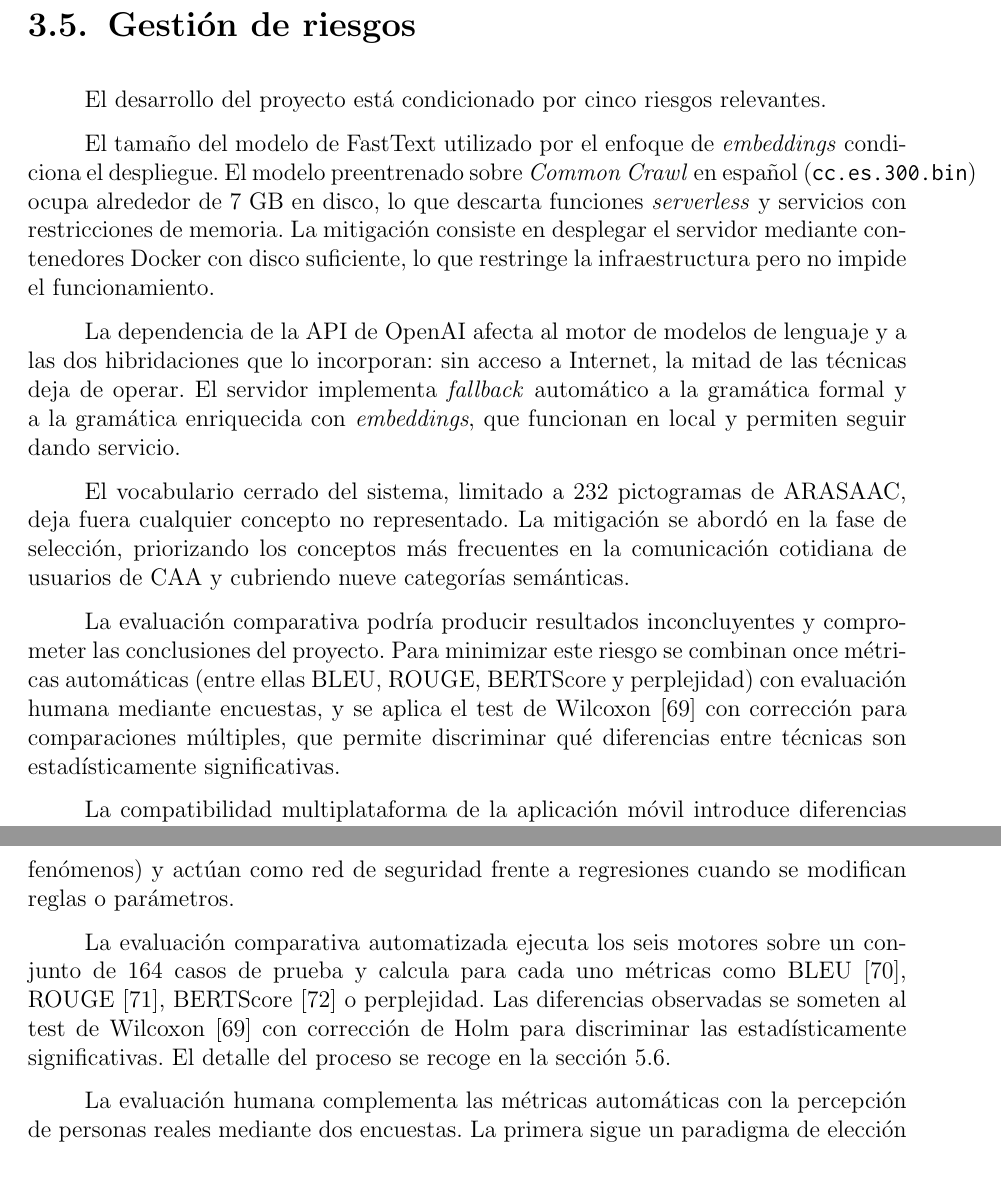
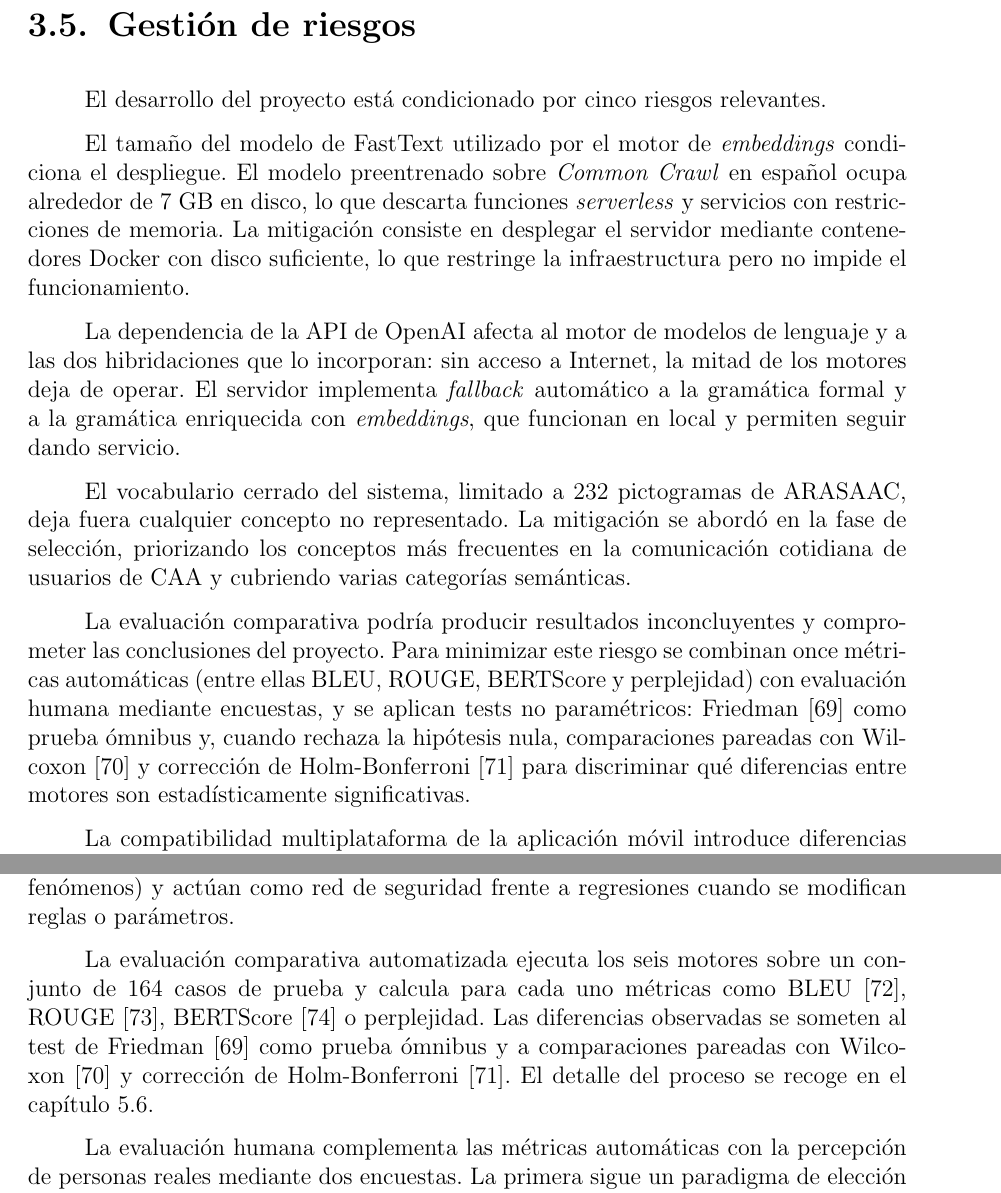
Before and after one commit to Lagaress/tfg-memory, a LaTeX document (main.tex, which reads sections/preface/projectplan.tex): two parts of pages 36 and 37 of 123, joined at a grey line, cut so that both start at the same text. Compiled offline with pdfLaTeX.

Commit message:
Polish "Plan de gestion de proyecto" chapter
- Drop "la gestion de la configuracion" from the chapter introduction
  (it was promised but no section developed it)
- Rewrite the line listing the development phases to break the
  "primero/despues/a continuacion/y en paralelo" disguised list
- Replace "Al tratarse de" at the start of the cost-estimate paragraph
  with "Por la naturaleza de" to avoid repeating the same opening
  used at the start of the methodology paragraph
- Drop the redundant "y el equipo de desarrollo" in the cost paragraph
  (the methodology paragraph already established that the project is
  individual)
- Replace three "seccion~\ref{ch:...}" with "capitulo~\ref{ch:...}":
  the labels point to chapters, not sections
- Replace "el enfoque de embeddings" with "el motor de embeddings" in
  the FastText risk paragraph (project terminology forbids "enfoque"
  as synonym of "tecnica"; "motor" is the right level here because
  the risk concerns deployment of the executable)
- Drop the file name "cc.es.300.bin" from the FastText risk paragraph
  (project rule against paths and file names in prose)
- Replace "la mitad de las tecnicas" with "la mitad de los motores":
  the count refers to 3 of 6 motors, not techniques
- Drop the count in "nueve categorias semanticas" -> "varias categorias
  semanticas"; the abstract no longer commits to a number, the app
  has 10 categories, and the project's CLAUDE.md tracks 9 chromatic
  categories. Removing the number avoids the inconsistency
- Align the statistical-tests mentions in the risk paragraph and the
  quality-assurance paragraph with the canonical formulation already
  used in the evaluation chapter: Friedman as omnibus test, Wilcoxon
  signed-rank for pairwise comparisons, Holm-Bonferroni correction.
  Both mentions now cite friedman1937use, wilcoxon1945individual and
  holm1979simple

Co-Authored-By: Claude Opus 4.7 (1M context) <noreply@anthropic.com>

```diff
--- a/sections/preface/projectplan.tex
+++ b/sections/preface/projectplan.tex
@@ -49,13 +49,13 @@ La API de ElevenLabs~\cite{elevenlabs2026pricing}, prevista para la síntesis de
 
 El desarrollo del proyecto está condicionado por cinco riesgos relevantes.
 
-El tamaño del modelo de FastText utilizado por el enfoque de \textit{embeddings} condiciona el despliegue. El modelo preentrenado sobre \textit{Common Crawl} en español (\texttt{cc.es.300.bin}) ocupa alrededor de 7 GB en disco, lo que descarta funciones \textit{serverless} y servicios con restricciones de memoria. La mitigación consiste en desplegar el servidor mediante contenedores Docker con disco suficiente, lo que restringe la infraestructura pero no impide el funcionamiento.
+El tamaño del modelo de FastText utilizado por el motor de \textit{embeddings} condiciona el despliegue. El modelo preentrenado sobre \textit{Common Crawl} en español ocupa alrededor de 7 GB en disco, lo que descarta funciones \textit{serverless} y servicios con restricciones de memoria. La mitigación consiste en desplegar el servidor mediante contenedores Docker con disco suficiente, lo que restringe la infraestructura pero no impide el funcionamiento.
 
-La dependencia de la API de OpenAI afecta al motor de modelos de lenguaje y a las dos hibridaciones que lo incorporan: sin acceso a Internet, la mitad de las técnicas deja de operar. El servidor implementa \textit{fallback} automático a la gramática formal y a la gramática enriquecida con \textit{embeddings}, que funcionan en local y permiten seguir dando servicio.
+La dependencia de la API de OpenAI afecta al motor de modelos de lenguaje y a las dos hibridaciones que lo incorporan: sin acceso a Internet, la mitad de los motores deja de operar. El servidor implementa \textit{fallback} automático a la gramática formal y a la gramática enriquecida con \textit{embeddings}, que funcionan en local y permiten seguir dando servicio.
 
-El vocabulario cerrado del sistema, limitado a 232 pictogramas de ARASAAC, deja fuera cualquier concepto no representado. La mitigación se abordó en la fase de selección, priorizando los conceptos más frecuentes en la comunicación cotidiana de usuarios de CAA y cubriendo nueve categorías semánticas.
+El vocabulario cerrado del sistema, limitado a 232 pictogramas de ARASAAC, deja fuera cualquier concepto no representado. La mitigación se abordó en la fase de selección, priorizando los conceptos más frecuentes en la comunicación cotidiana de usuarios de CAA y cubriendo varias categorías semánticas.
 
-La evaluación comparativa podría producir resultados inconcluyentes y comprometer las conclusiones del proyecto. Para minimizar este riesgo se combinan once métricas automáticas (entre ellas BLEU, ROUGE, BERTScore y perplejidad) con evaluación humana mediante encuestas, y se aplica el test de Wilcoxon~\cite{wilcoxon1945individual} con corrección para comparaciones múltiples, que permite discriminar qué diferencias entre técnicas son estadísticamente significativas.
+La evaluación comparativa podría producir resultados inconcluyentes y comprometer las conclusiones del proyecto. Para minimizar este riesgo se combinan once métricas automáticas (entre ellas BLEU, ROUGE, BERTScore y perplejidad) con evaluación humana mediante encuestas, y se aplican tests no paramétricos: Friedman~\cite{friedman1937use} como prueba ómnibus y, cuando rechaza la hipótesis nula, comparaciones pareadas con Wilcoxon~\cite{wilcoxon1945individual} y corrección de Holm-Bonferroni~\cite{holm1979simple} para discriminar qué diferencias entre motores son estadísticamente significativas.
 
 La compatibilidad multiplataforma de la aplicación móvil introduce diferencias de comportamiento entre iOS y Android en renderizado, animaciones y acceso a APIs nativas. Se mitiga apoyándose en Expo como capa de abstracción, que unifica las APIs para la mayoría de funcionalidades que la aplicación necesita.
 
@@ -66,8 +66,8 @@ El aseguramiento de la calidad combina cuatro prácticas: pruebas unitarias sobr
 
 Los motores de generación incorporan tests unitarios que verifican cada componente de forma aislada (concordancia de género y número, inserción de determinantes y preposiciones, conjugación verbal o inferencia de elementos faltantes, entre otros fenómenos) y actúan como red de seguridad frente a regresiones cuando se modifican reglas o parámetros.
 
-La evaluación comparativa automatizada ejecuta los seis motores sobre un conjunto de 164 casos de prueba y calcula para cada uno métricas como BLEU~\cite{papineni2002bleu}, ROUGE~\cite{lin2004rouge}, BERTScore~\cite{zhang2020bertscore} o perplejidad. Las diferencias observadas se someten al test de Wilcoxon~\cite{wilcoxon1945individual} con corrección de Holm para discriminar las estadísticamente significativas. El detalle del proceso se recoge en la sección~\ref{ch:evaluacion-comparativa}.
+La evaluación comparativa automatizada ejecuta los seis motores sobre un conjunto de 164 casos de prueba y calcula para cada uno métricas como BLEU~\cite{papineni2002bleu}, ROUGE~\cite{lin2004rouge}, BERTScore~\cite{zhang2020bertscore} o perplejidad. Las diferencias observadas se someten al test de Friedman~\cite{friedman1937use} como prueba ómnibus y a comparaciones pareadas con Wilcoxon~\cite{wilcoxon1945individual} y corrección de Holm-Bonferroni~\cite{holm1979simple}. El detalle del proceso se recoge en el capítulo~\ref{ch:evaluacion-comparativa}.
 
-La evaluación humana complementa las métricas automáticas con la percepción de personas reales mediante dos encuestas. La primera sigue un paradigma de elección forzada: el evaluador ve las frases generadas por las tres técnicas base y selecciona la que suena más natural. La segunda es una tarea de generación en la que hablantes nativos escriben sus propias frases para cada secuencia de pictogramas, construyendo así un \textit{golden standard}~(sección~\ref{sec:eval-golden}) con el que recalcular las métricas multi-referencia. Ambas encuestas, junto con sus resultados, se detallan en la sección~\ref{ch:evaluacion-comparativa}.
+La evaluación humana complementa las métricas automáticas con la percepción de personas reales mediante dos encuestas. La primera sigue un paradigma de elección forzada: el evaluador ve las frases generadas por las tres técnicas base y selecciona la que suena más natural. La segunda es una tarea de generación en la que hablantes nativos escriben sus propias frases para cada secuencia de pictogramas, construyendo así un \textit{golden standard}~(sección~\ref{sec:eval-golden}) con el que recalcular las métricas multi-referencia. Ambas encuestas, junto con sus resultados, se detallan en el capítulo~\ref{ch:evaluacion-comparativa}.
 
 La aplicación móvil y el servidor cuentan a su vez con pruebas unitarias sobre la lógica de construcción de frases en el tablero de pictogramas, el cliente del servicio de generación y los \textit{endpoints} REST. El uso de TypeScript añade tipado estático que detecta inconsistencias en tiempo de compilación, y el servidor expone \textit{endpoints} de salud (\textit{liveness} y \textit{readiness}) que permiten comprobar automáticamente si el servicio está operativo y si los motores están cargados y listos para atender peticiones.
```
Also changed, not shown: sections/preface/projectplan.tex (8 more changed lines).
